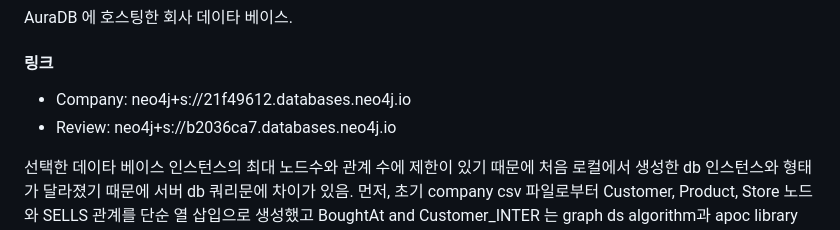
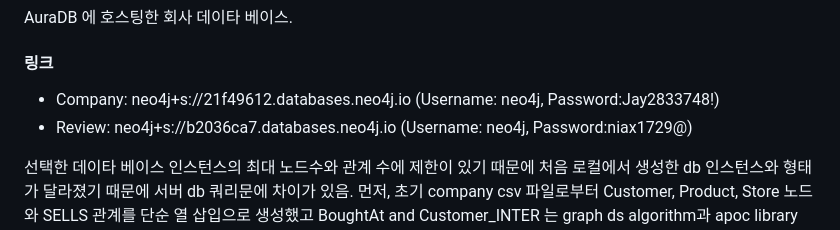
Before and after one commit to tacerihsehc613/Capstone_ERICA, a Markdown page: README.md, the part around the change. Drawn GitHub-style.

```diff
--- a/README.md
+++ b/README.md
@@ -3,8 +3,8 @@
 
 AuraDB 에 호스팅한 회사 데이타 베이스.
 #### 링크
-- Company: neo4j+s://21f49612.databases.neo4j.io
-- Review: neo4j+s://b2036ca7.databases.neo4j.io
+- Company: neo4j+s://21f49612.databases.neo4j.io (Username: neo4j, Password:Jay2833748!)
+- Review: neo4j+s://b2036ca7.databases.neo4j.io (Username: neo4j, Password:niax1729@)
 
 선택한 데이타 베이스 인스턴스의 최대 노드수와 관계 수에 제한이 있기 때문에 처음 로컬에서 생성한 db 인스턴스와 형태가 달라졌기 때문에 서버 db 쿼리문에 차이가 있음.
 먼저, 초기 company csv 파일로부터 Customer, Product, Store 노드와 SELLS 관계를 단순 열 삽입으로 생성했고
```
